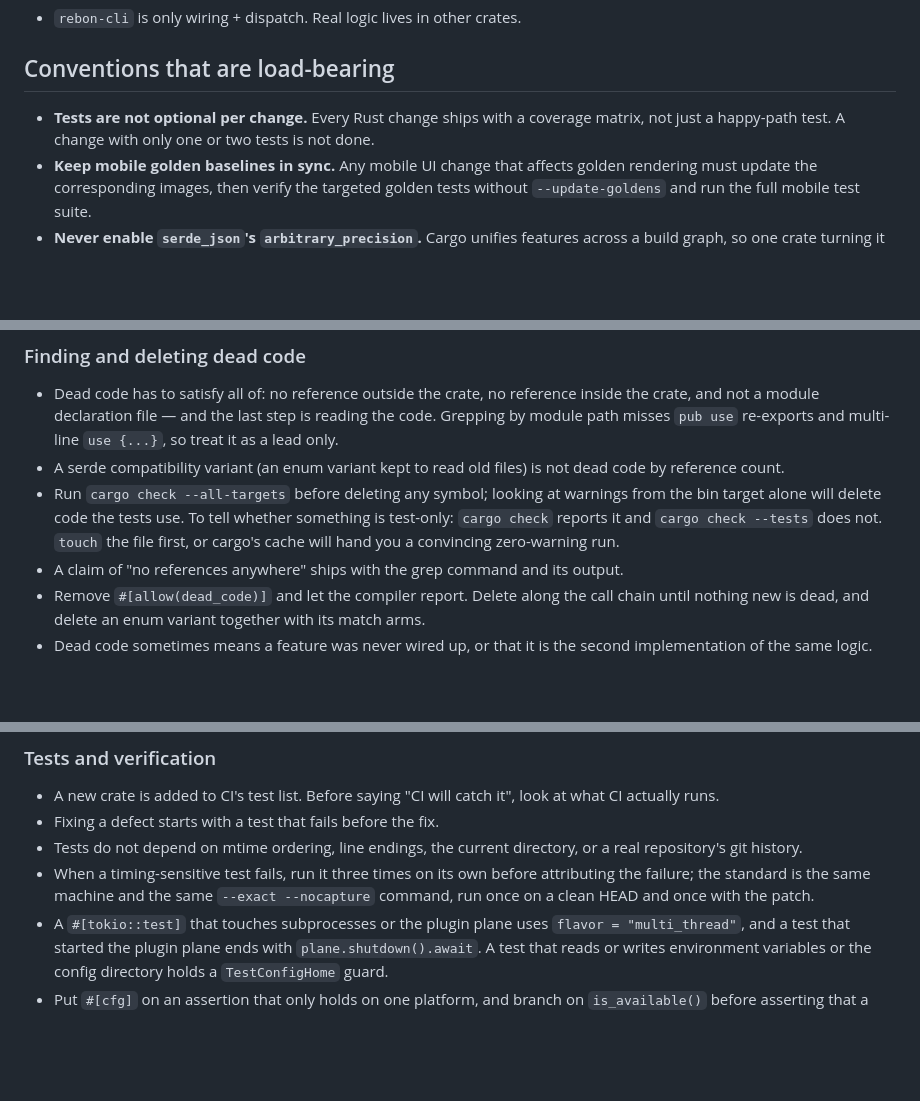
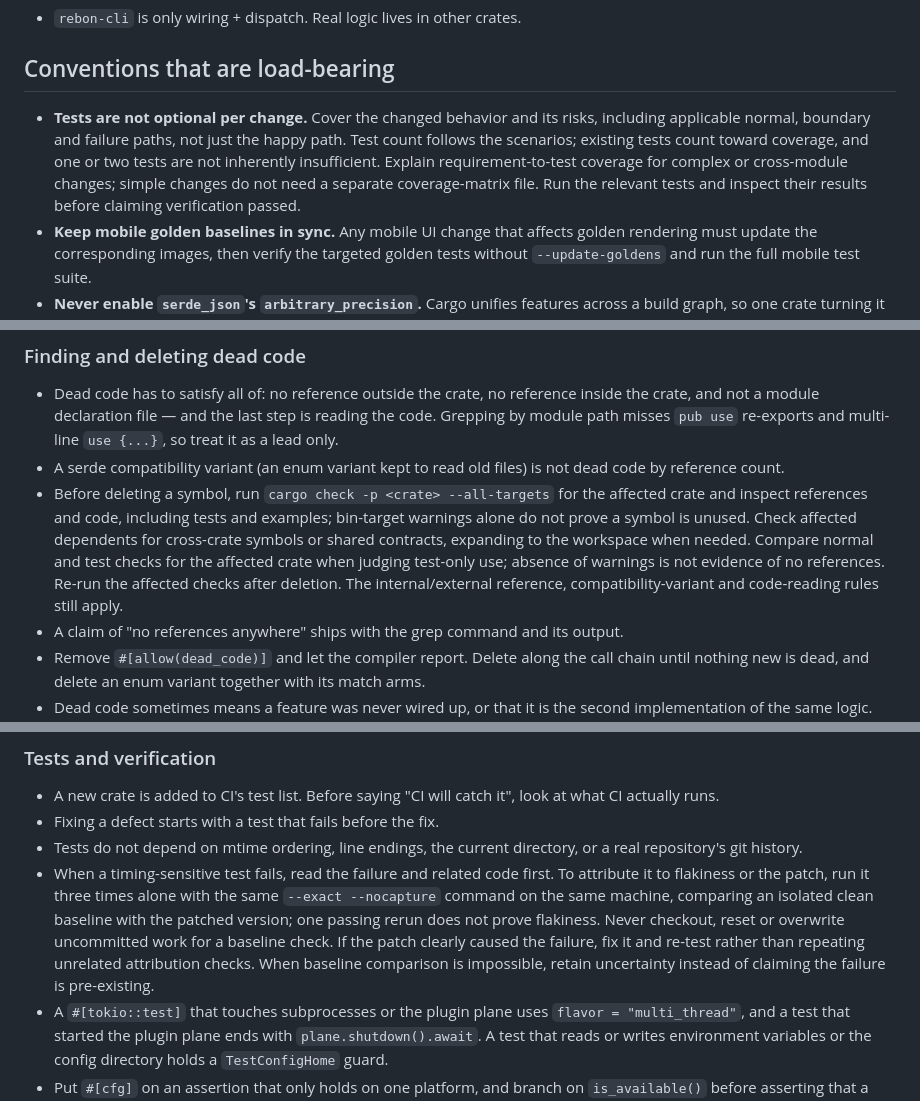
Before and after one commit to RebonAI/Rebon-Code, a Markdown page: REBON.md, 3 parts joined by grey strips. Drawn GitHub-style; blank space fills up the shorter version.

Commit message:
docs(rebon): Scope test and verification rules to the change
Size test coverage by scenario rather than count, scope dead-code checks
to the affected crate and its dependents, and require an isolated clean
baseline before calling a timing failure pre-existing.

```diff
--- a/REBON.md
+++ b/REBON.md
@@ -365,9 +365,13 @@ rebon-tools-core.  rebon-types ─▶ rebon-tools-core; rebon-session ─▶ bot
 
 ## Conventions that are load-bearing
 
-- **Tests are not optional per change.** Every Rust change ships with a
-  coverage matrix, not just a happy-path test. A change with only one or two
-  tests is not done.
+- **Tests are not optional per change.** Cover the changed behavior and its
+  risks, including applicable normal, boundary and failure paths, not just
+  the happy path. Test count follows the scenarios; existing tests count
+  toward coverage, and one or two tests are not inherently insufficient.
+  Explain requirement-to-test coverage for complex or cross-module changes;
+  simple changes do not need a separate coverage-matrix file. Run the relevant
+  tests and inspect their results before claiming verification passed.
 - **Keep mobile golden baselines in sync.** Any mobile UI change that affects
   golden rendering must update the corresponding images, then verify the
   targeted golden tests without `--update-goldens` and run the full mobile
@@ -535,11 +539,15 @@ the number is what a raise then negotiates with. Read the change instead.
   re-exports and multi-line `use {...}`, so treat it as a lead only.
 - A serde compatibility variant (an enum variant kept to read old files) is not
   dead code by reference count.
-- Run `cargo check --all-targets` before deleting any symbol; looking at
-  warnings from the bin target alone will delete code the tests use. To tell
-  whether something is test-only: `cargo check` reports it and `cargo check
-  --tests` does not. `touch` the file first, or cargo's cache will hand you a
-  convincing zero-warning run.
+- Before deleting a symbol, run `cargo check -p <crate> --all-targets` for
+  the affected crate and inspect references and code, including tests and
+  examples; bin-target warnings alone do not prove a symbol is unused. Check
+  affected dependents for cross-crate symbols or shared contracts, expanding
+  to the workspace when needed. Compare normal and test checks for the
+  affected crate when judging test-only use; absence of warnings is not
+  evidence of no references. Re-run the affected checks after deletion. The
+  internal/external reference, compatibility-variant and code-reading rules
+  still apply.
 - A claim of "no references anywhere" ships with the grep command and its
   output.
 - Remove `#[allow(dead_code)]` and let the compiler report. Delete along the
@@ -583,10 +591,15 @@ the number is what a raise then negotiates with. Read the change instead.
 - Fixing a defect starts with a test that fails before the fix.
 - Tests do not depend on mtime ordering, line endings, the current directory,
   or a real repository's git history.
-- When a timing-sensitive test fails, run it three times on its own before
-  attributing the failure; the standard is the same machine and the same
-  `--exact --nocapture` command, run once on a clean HEAD and once with the
-  patch.
+- When a timing-sensitive test fails, read the failure and related code
+  first. To attribute it to flakiness or the patch, run it three times alone
+  with the same `--exact --nocapture` command on the same machine, comparing
+  an isolated clean baseline with the patched version; one passing rerun
+  does not prove flakiness. Never checkout, reset or overwrite uncommitted
+  work for a baseline check. If the patch clearly caused the failure, fix
+  it and re-test rather than repeating unrelated attribution checks. When
+  baseline comparison is impossible, retain uncertainty instead of claiming
+  the failure is pre-existing.
 - A `#[tokio::test]` that touches subprocesses or the plugin plane uses
   `flavor = "multi_thread"`, and a test that started the plugin plane ends with
   `plane.shutdown().await`. A test that reads or writes environment variables
```
